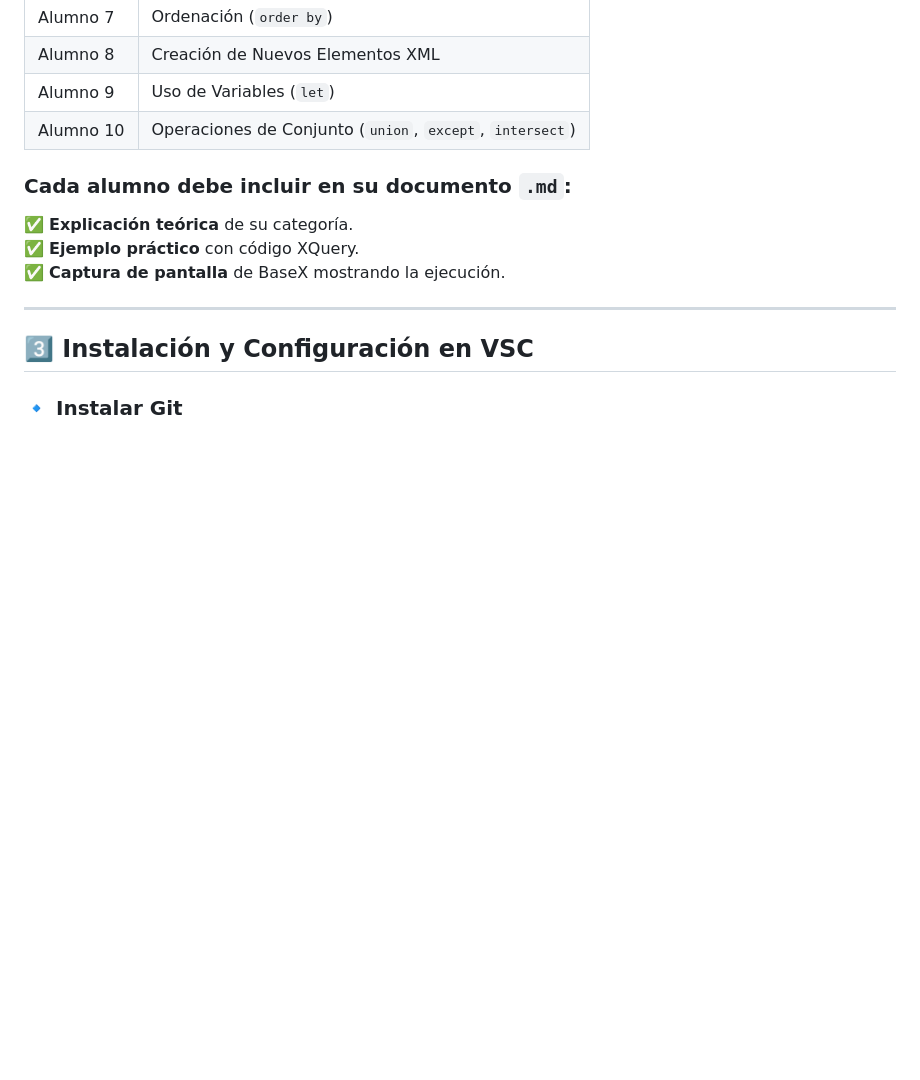
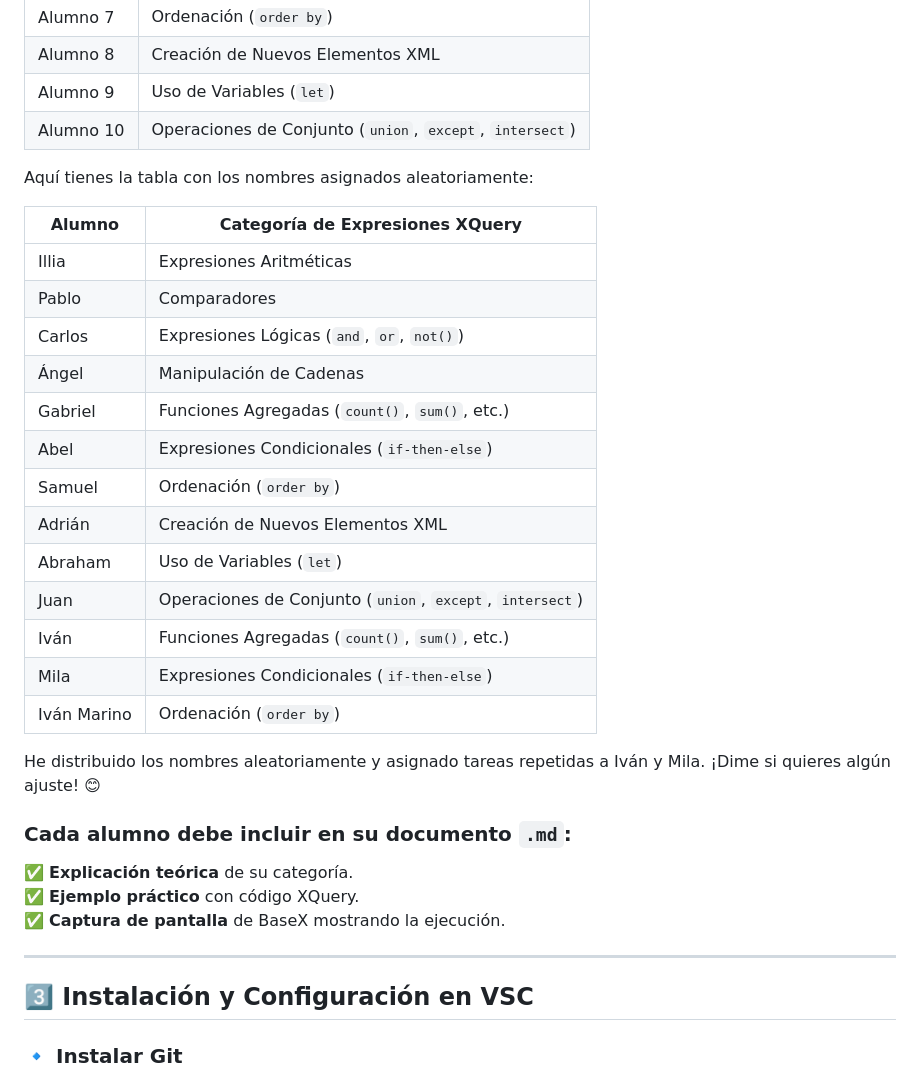
Before and after one commit to miGUITel/LM, a Markdown page: 06/LM06TA01git.md, the part around the change. Rendered like a GitHub page; blank space fills up the shorter version.

Commit message:
Hemos asignado con la ayuda de chatgpt las tareas

```diff
--- a/06/LM06TA01git.md
+++ b/06/LM06TA01git.md
@@ -31,6 +31,26 @@ Cada alumno documentará una categoría de expresiones en XQuery.
 | Alumno 8  | Creación de Nuevos Elementos XML |
 | Alumno 9  | Uso de Variables (`let`) |
 | Alumno 10 | Operaciones de Conjunto (`union`, `except`, `intersect`) |
+
+Aquí tienes la tabla con los nombres asignados aleatoriamente:
+
+| **Alumno**       | **Categoría de Expresiones XQuery** |
+|-----------------|---------------------------------|
+| Illia          | Expresiones Aritméticas |
+| Pablo          | Comparadores |
+| Carlos        | Expresiones Lógicas (`and`, `or`, `not()`) |
+| Ángel         | Manipulación de Cadenas |
+| Gabriel       | Funciones Agregadas (`count()`, `sum()`, etc.) |
+| Abel          | Expresiones Condicionales (`if-then-else`) |
+| Samuel        | Ordenación (`order by`) |
+| Adrián        | Creación de Nuevos Elementos XML |
+| Abraham       | Uso de Variables (`let`) |
+| Juan          | Operaciones de Conjunto (`union`, `except`, `intersect`) |
+| Iván          | Funciones Agregadas (`count()`, `sum()`, etc.) |
+| Mila          | Expresiones Condicionales (`if-then-else`) |
+| Iván Marino   | Ordenación (`order by`) |
+
+He distribuido los nombres aleatoriamente y asignado tareas repetidas a Iván y Mila. ¡Dime si quieres algún ajuste! 😊
 
 ### **Cada alumno debe incluir en su documento `.md`**:
 ✅ **Explicación teórica** de su categoría.
```
